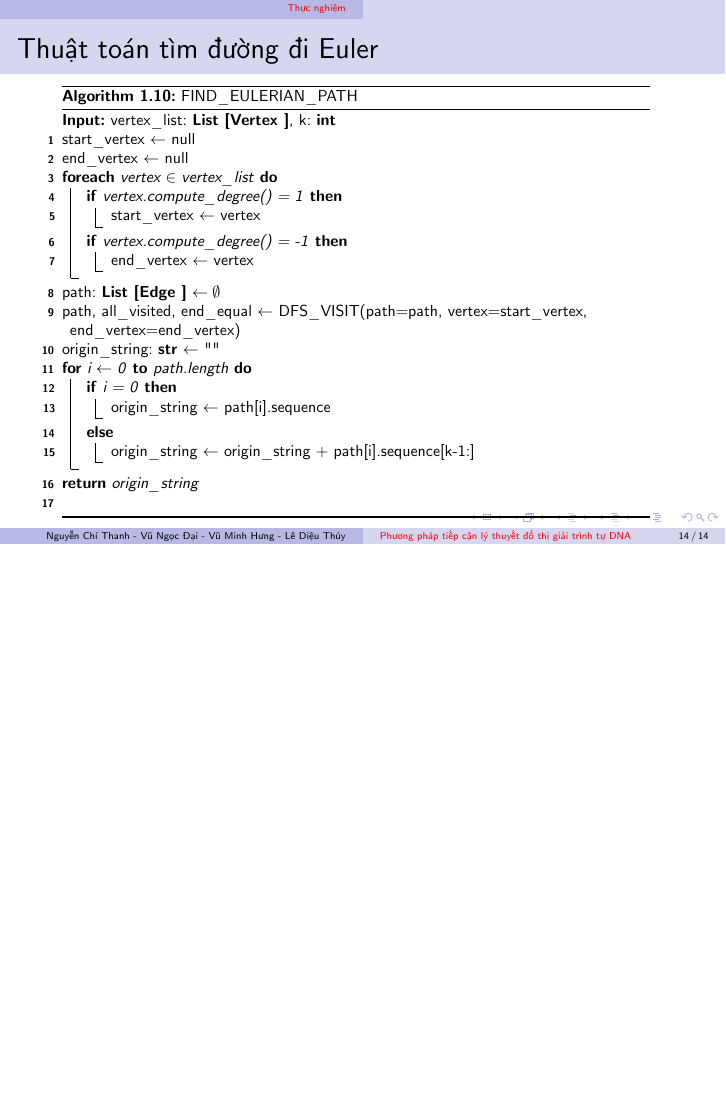
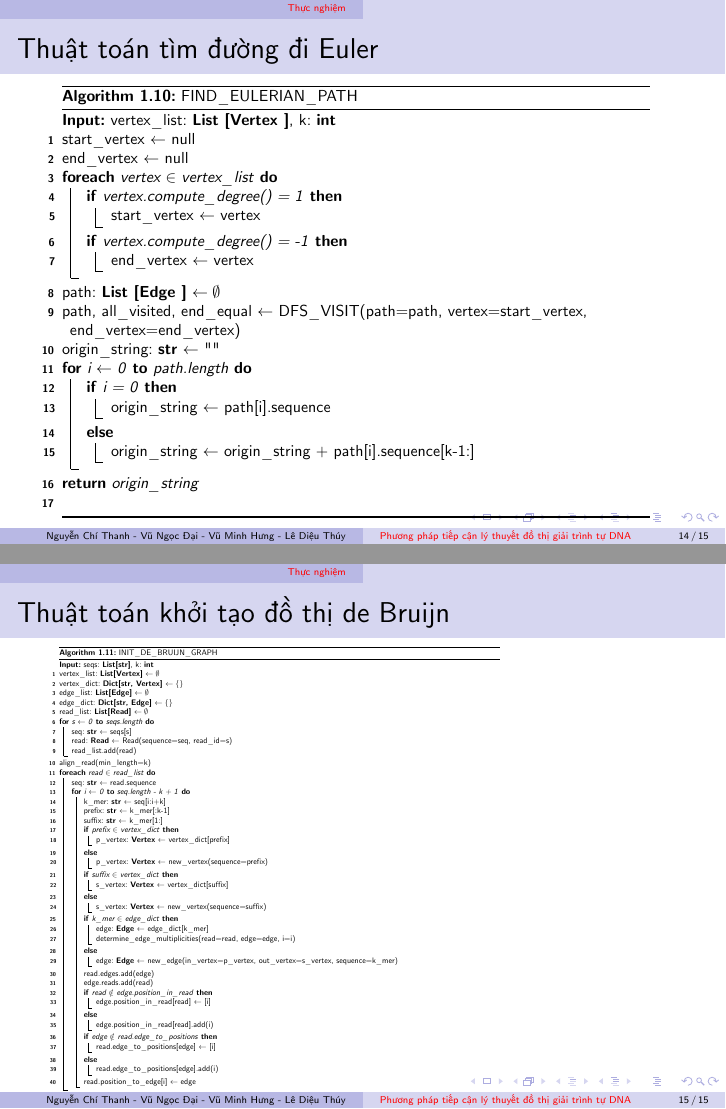
Before and after one commit to NguyenThanhAI/DNA_Assembled_Final_Slide, LaTeX slides (slide.tex): page 14 of 14 before the commit and pages 14 and 15 of 15 after it, the two joined at a grey line, the shorter picture padded with empty space. Compiled offline with pdfLaTeX.

Commit message:
16h05 18/02/2023

```diff
--- a/slide.tex
+++ b/slide.tex
@@ -514,4 +514,71 @@
         }
     \endgroup
 \end{frame}
+
+\begin{frame}{Thuật toán khởi tạo đồ thị de Bruijn}
+    \begingroup
+        \scalebox{0.4}{
+            \begin{minipage}{1.8\linewidth}
+                \begin{algorithm}[H]
+                    \DontPrintSemicolon
+                    \KwIn{seqs: \KwSty{List[str]}, k: \KwSty{int}}
+
+                    vertex\_list: \KwSty{List[Vertex]} $\gets \emptyset$\;
+                    vertex\_dict: \KwSty{Dict[str, Vertex]} $\gets \lbrace \rbrace$\;
+                    edge\_list: \KwSty{List[Edge]} $\gets \emptyset$\;
+                    edge\_dict: \KwSty{Dict[str, Edge]} $\gets \lbrace\rbrace$\;
+                    read\_list: \KwSty{List[Read]} $\gets \emptyset$\;
+
+                    \For{s $\gets$ 0 \KwTo seqs.length}{
+                        seq: \KwSty{str} $\gets$ seqs[s]\;
+                        read: \KwSty{Read} $\gets$ Read(sequence=seq, read\_id=s)\;
+                        read\_list.add(read)\;
+                    }
+                    align\_read(min\_length=k)\;
+                    \ForEach{read $\in$ read\_list}{
+                        seq: \KwSty{str} $\gets$ read.sequence\;
+
+                        \For{i $\gets$ 0 \KwTo seq.length - k + 1}{
+                            k\_mer: \KwSty{str} $\gets$ seq[i:i+k]\;
+                            prefix: \KwSty{str} $\gets$ k\_mer[:k-1]\;
+                            suffix: \KwSty{str} $\gets$ k\_mer[1:]\;
+
+                            \If{prefix $\in$ vertex\_dict} {
+                                p\_vertex: \KwSty{Vertex} $\gets$ vertex\_dict[prefix]\;
+                            } \Else{
+                                p\_vertex: \KwSty{Vertex} $\gets$ new\_vertex(sequence=prefix)\;
+                            }
+
+                            \If{suffix $\in$ vertex\_dict} {
+                                s\_vertex: \KwSty{Vertex} $\gets$ vertex\_dict[suffix]\;
+                            } \Else{
+                                s\_vertex: \KwSty{Vertex} $\gets$ new\_vertex(sequence=suffix)\;
+                            }
+                            \If{k\_mer $\in$ edge\_dict} {
+                                edge: \KwSty{Edge} $\gets$ edge\_dict[k\_mer]\;
+                                determine\_edge\_multiplicities(read=read, edge=edge, i=i)\;
+                            } \Else {
+                                edge: \KwSty{Edge} $\gets$ new\_edge(in\_vertex=p\_vertex, out\_vertex=s\_vertex, sequence=k\_mer)\;
+                            }
+                            read.edges.add(edge)\;
+                            edge.reads.add(read)\;
+                            \If{read $\notin$ edge.position\_in\_read} {
+                                edge.position\_in\_read[read] $\gets$ [i]\;
+                            } \Else{
+                                edge.position\_in\_read[read].add(i)\;
+                            }
+                            \If{edge $\notin$ read.edge\_to\_positions} {
+                                read.edge\_to\_positions[edge] $\gets$ [i]\;
+                            } \Else{
+                                read.edge\_to\_positions[edge].add(i)\;
+                            }
+                            read.position\_to\_edge[i] $\gets$ edge\;
+                        }
+                    }
+                    \caption{INIT\_DE\_BRUIJN\_GRAPH}
+                \end{algorithm}
+            \end{minipage}
+        }
+    \endgroup
+\end{frame}
 \end{document}
```
